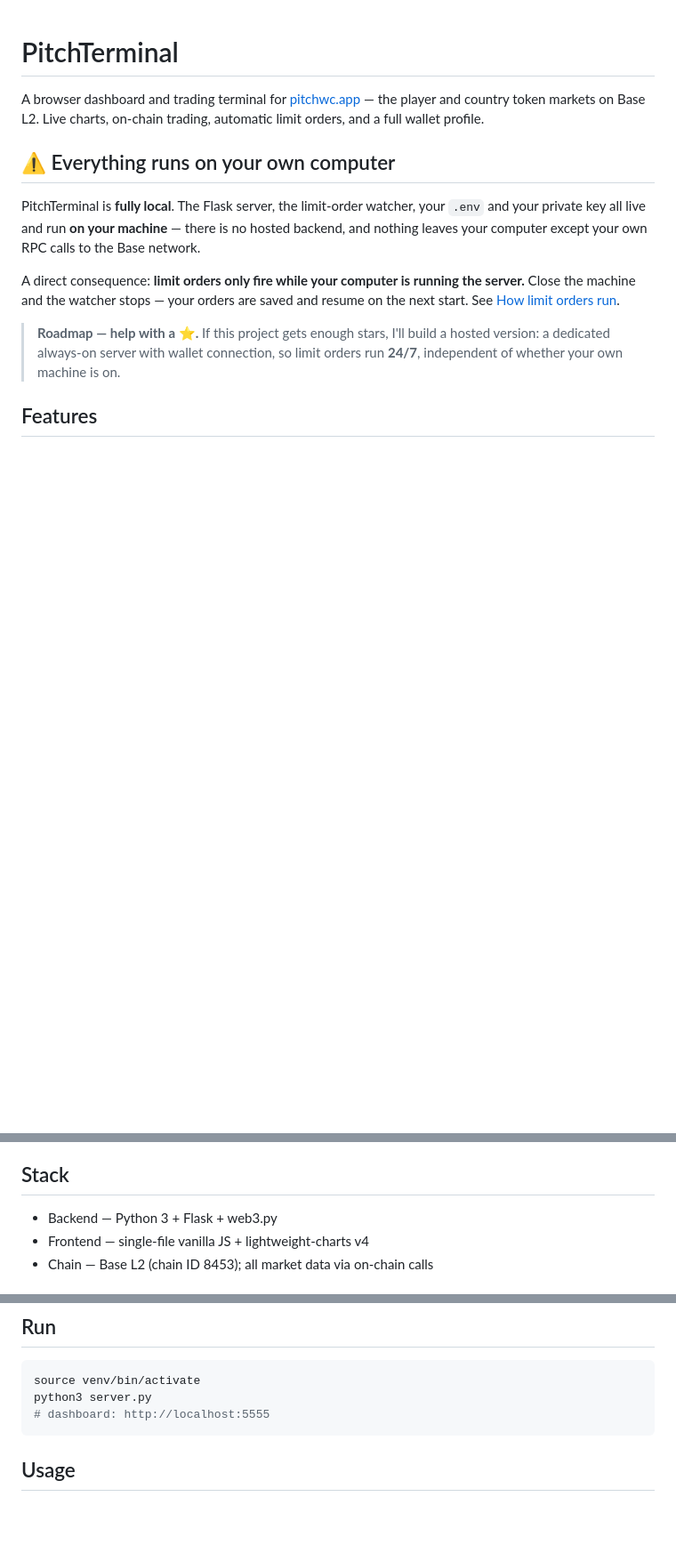
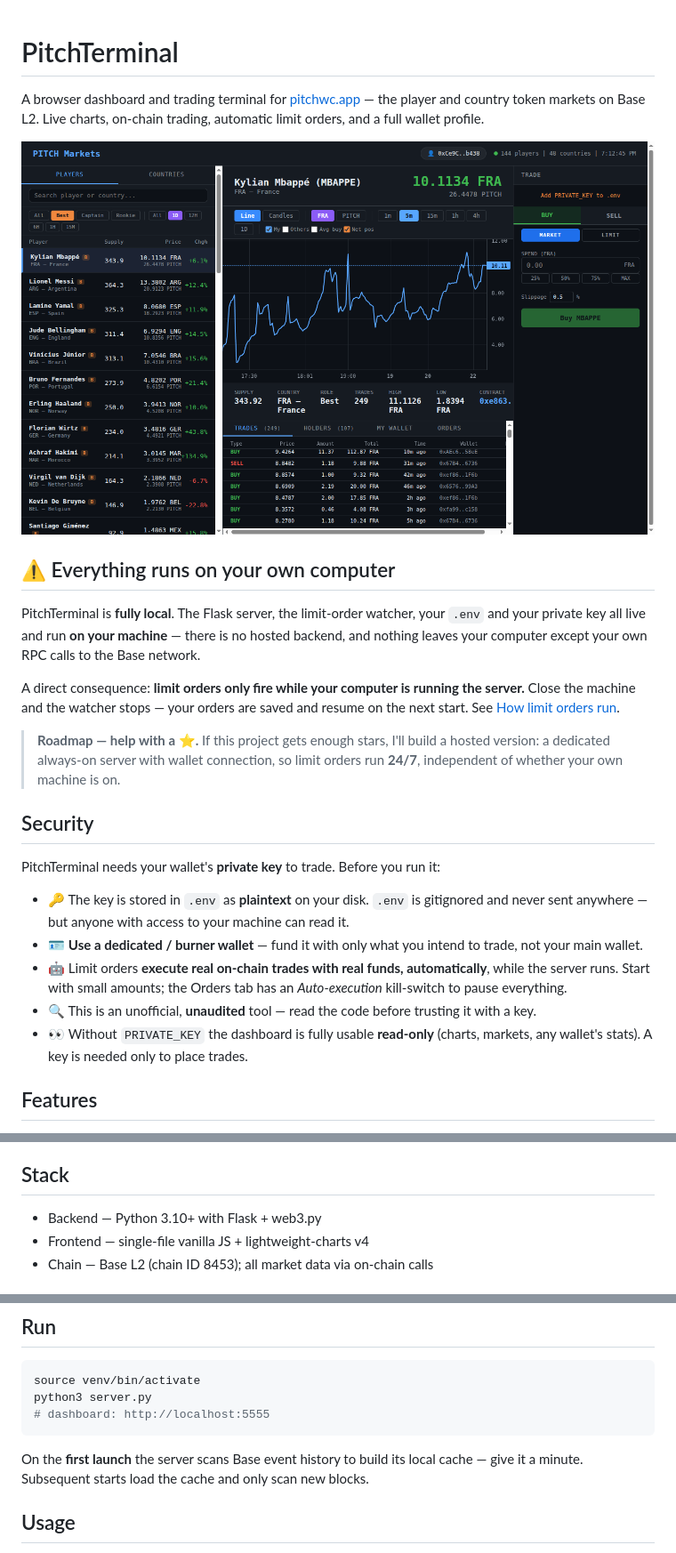
Before and after one commit to shaburshila/PitchTerminal, a Markdown page: README.md, 3 parts joined by grey strips. Shown: that part at 89% size. GitHub-like rendering; pictures changed too: docs/screenshot.png (added); blank space fills up the shorter version.

````diff
--- a/README.md
+++ b/README.md
@@ -3,6 +3,8 @@
 A browser dashboard and trading terminal for [pitchwc.app](https://pitchwc.app) — the
 player and country token markets on Base L2. Live charts, on-chain trading, automatic
 limit orders, and a full wallet profile.
+
+![PitchTerminal dashboard](docs/screenshot.png)
 
 ## ⚠️ Everything runs on your own computer
 
@@ -17,6 +19,21 @@ the next start. See [How limit orders run](#how-limit-orders-run).
 > **Roadmap — help with a ⭐.** If this project gets enough stars, I'll build a hosted
 > version: a dedicated always-on server with wallet connection, so limit orders run
 > **24/7**, independent of whether your own machine is on.
+
+## Security
+
+PitchTerminal needs your wallet's **private key** to trade. Before you run it:
+
+- 🔑 The key is stored in `.env` as **plaintext** on your disk. `.env` is gitignored and
+  never sent anywhere — but anyone with access to your machine can read it.
+- 🪪 **Use a dedicated / burner wallet** — fund it with only what you intend to trade,
+  not your main wallet.
+- 🤖 Limit orders **execute real on-chain trades with real funds, automatically**, while
+  the server runs. Start with small amounts; the Orders tab has an *Auto-execution*
+  kill-switch to pause everything.
+- 🔍 This is an unofficial, **unaudited** tool — read the code before trusting it with a key.
+- 👀 Without `PRIVATE_KEY` the dashboard is fully usable **read-only** (charts, markets,
+  any wallet's stats). A key is needed only to place trades.
 
 ## Features
 
@@ -40,7 +57,7 @@ the next start. See [How limit orders run](#how-limit-orders-run).
 
 ## Stack
 
-- Backend — Python 3 + Flask + web3.py
+- Backend — Python 3.10+ with Flask + web3.py
 - Frontend — single-file vanilla JS + lightweight-charts v4
 - Chain — Base L2 (chain ID 8453); all market data via on-chain calls
 
@@ -68,6 +85,9 @@ source venv/bin/activate
 python3 server.py
 # dashboard: http://localhost:5555
 ```
+
+On the **first launch** the server scans Base event history to build its local cache —
+give it a minute. Subsequent starts load the cache and only scan new blocks.
 
 ## Usage
 
````
Also changed, not shown: 1 other file.
